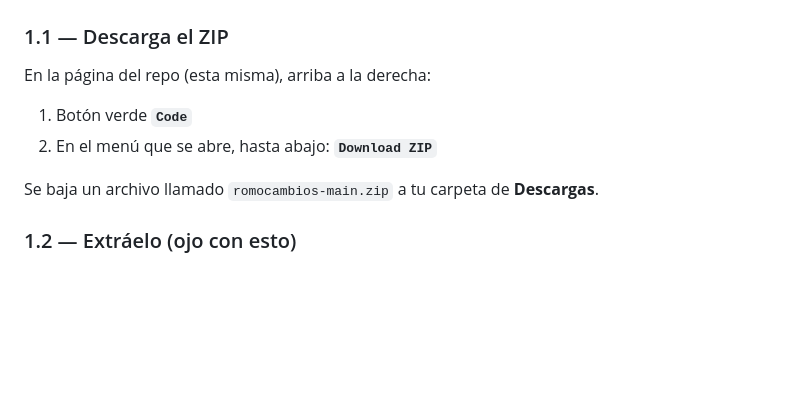
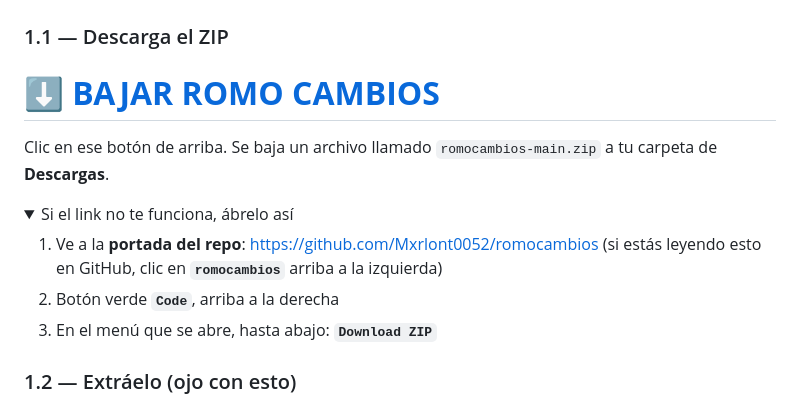
Before and after one commit to Mxrlont0052/romocambios, a Markdown page: INSTALAR-WINDOWS.md, the part around the change. Rendered like a GitHub page; folded sections open; blank space fills up the shorter version.

```diff
--- a/INSTALAR-WINDOWS.md
+++ b/INSTALAR-WINDOWS.md
@@ -16,12 +16,20 @@
 
 ### 1.1 — Descarga el ZIP
 
-En la página del repo (esta misma), arriba a la derecha:
+# ⬇️ **[BAJAR ROMO CAMBIOS](https://github.com/Mxrlont0052/romocambios/archive/refs/heads/main.zip)**
 
-1. Botón verde **`Code`**
-2. En el menú que se abre, hasta abajo: **`Download ZIP`**
+Clic en ese botón de arriba. Se baja un archivo llamado `romocambios-main.zip`
+a tu carpeta de **Descargas**.
 
-Se baja un archivo llamado `romocambios-main.zip` a tu carpeta de **Descargas**.
+<details>
+<summary>Si el link no te funciona, ábrelo así</summary>
+
+1. Ve a la **portada del repo**: <https://github.com/Mxrlont0052/romocambios>
+   (si estás leyendo esto en GitHub, clic en **`romocambios`** arriba a la izquierda)
+2. Botón verde **`Code`**, arriba a la derecha
+3. En el menú que se abre, hasta abajo: **`Download ZIP`**
+
+</details>
 
 ### 1.2 — Extráelo (ojo con esto)
 
```
Also changed, not shown: INSTALAR-MAC.md (+12 -3 lines), README.md (+4 -2 lines).
